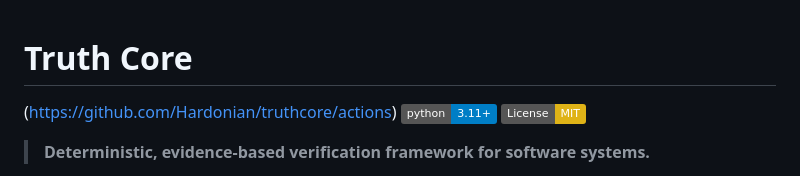
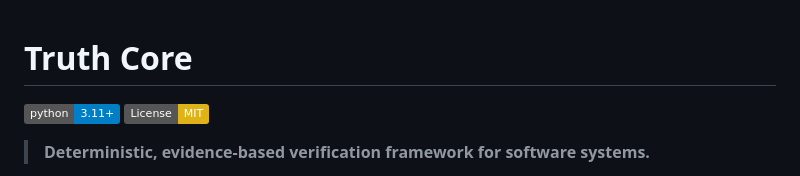
Before and after one commit to Hardonian/truthcore, a Markdown page: README.md, the part around the change. Drawn GitHub-style; badges without logos.

Commit message:
Remove GitHub Actions link from README

```diff
--- a/README.md
+++ b/README.md
@@ -1,6 +1,5 @@
 # Truth Core
 
-(https://github.com/Hardonian/truthcore/actions)
 [![Python 3.11+](https://img.shields.io/badge/python-3.11+-blue.svg)](https://www.python.org/downloads/)
 [![License: MIT](https://img.shields.io/badge/License-MIT-yellow.svg)](https://opensource.org/licenses/MIT)
 
```
